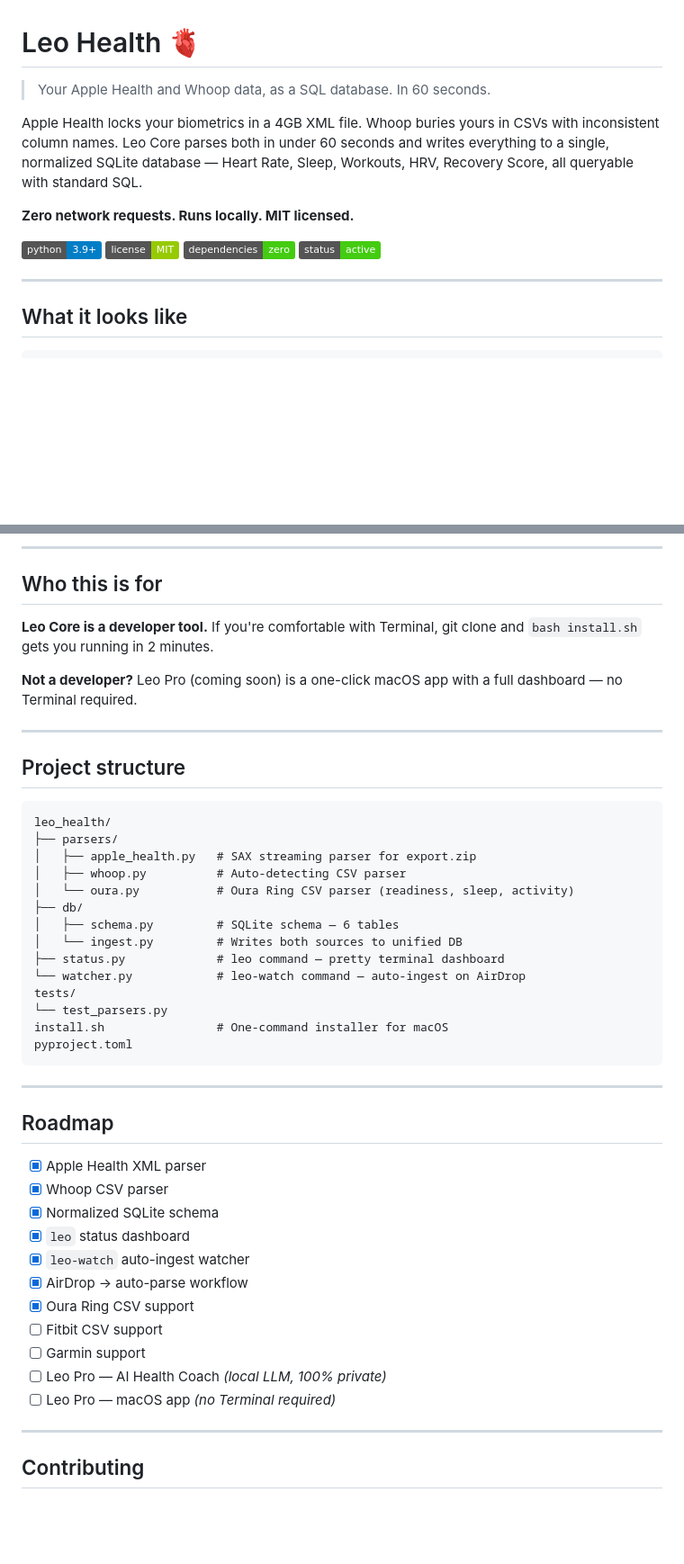
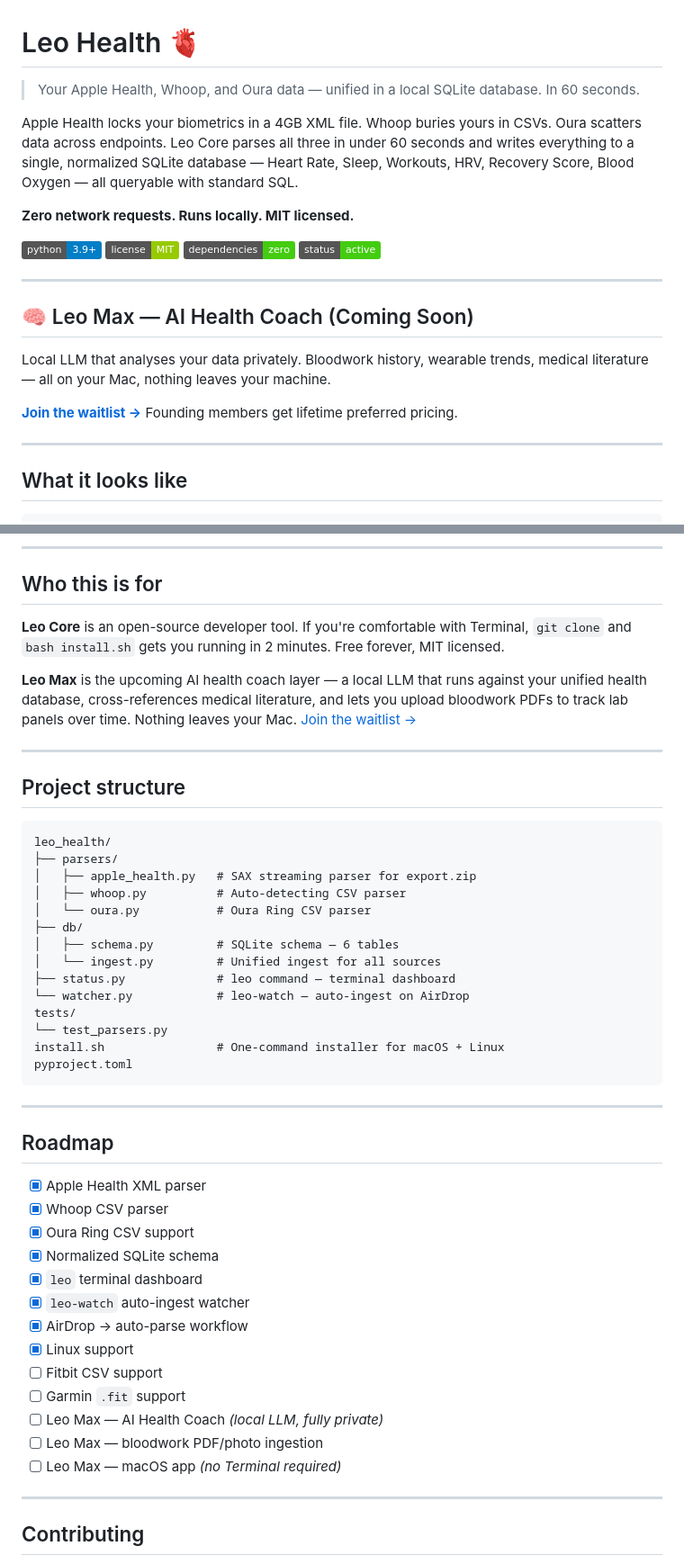
Before and after one commit to sandseb123/Leo_Health, a Markdown page: README.md, 2 parts joined by grey strips. Shown at 90% size. Rendered like a GitHub page; badges without logos; blank space fills up the shorter version.

````diff
--- a/README.md
+++ b/README.md
@@ -1,8 +1,8 @@
 # Leo Health 🫀
 
-> Your Apple Health and Whoop data, as a SQL database. In 60 seconds.
+> Your Apple Health, Whoop, and Oura data — unified in a local SQLite database. In 60 seconds.
 
-Apple Health locks your biometrics in a 4GB XML file. Whoop buries yours in CSVs with inconsistent column names. Leo Core parses both in under 60 seconds and writes everything to a single, normalized SQLite database — Heart Rate, Sleep, Workouts, HRV, Recovery Score, all queryable with standard SQL.
+Apple Health locks your biometrics in a 4GB XML file. Whoop buries yours in CSVs. Oura scatters data across endpoints. Leo Core parses all three in under 60 seconds and writes everything to a single, normalized SQLite database — Heart Rate, Sleep, Workouts, HRV, Recovery Score, Blood Oxygen — all queryable with standard SQL.
 
 **Zero network requests. Runs locally. MIT licensed.**
 
@@ -10,6 +10,15 @@ Apple Health locks your biometrics in a 4GB XML file. Whoop buries yours in CSVs
 ![License MIT](https://img.shields.io/badge/license-MIT-green)
 ![Zero Dependencies](https://img.shields.io/badge/dependencies-zero-brightgreen)
 ![Status](https://img.shields.io/badge/status-active-success)
+
+---
+
+## 🧠 Leo Max — AI Health Coach (Coming Soon)
+
+Local LLM that analyses your data privately. Bloodwork history, wearable trends, medical literature — all on your Mac, nothing leaves your machine.
+
+**[Join the waitlist →](https://sandseb123.github.io/Leo-Health-Core)**
+Founding members get lifetime preferred pricing.
 
 ---
 
@@ -201,9 +193,9 @@ Your data lives in `~/.leo-health/leo.db` and never leaves your machine.
 
 ## Who this is for
 
-**Leo Core is a developer tool.** If you're comfortable with Terminal, git clone and `bash install.sh` gets you running in 2 minutes.
+**Leo Core** is an open-source developer tool. If you're comfortable with Terminal, `git clone` and `bash install.sh` gets you running in 2 minutes. Free forever, MIT licensed.
 
-**Not a developer?** Leo Pro (coming soon) is a one-click macOS app with a full dashboard — no Terminal required.
+**Leo Max** is the upcoming AI health coach layer — a local LLM that runs against your unified health database, cross-references medical literature, and lets you upload bloodwork PDFs to track lab panels over time. Nothing leaves your Mac. [Join the waitlist →](https://sandseb123.github.io/Leo-Health-Core)
 
 ---
 
@@ -214,15 +206,15 @@ leo_health/
 ├── parsers/
 │   ├── apple_health.py   # SAX streaming parser for export.zip
 │   ├── whoop.py          # Auto-detecting CSV parser
-│   └── oura.py           # Oura Ring CSV parser (readiness, sleep, activity)
+│   └── oura.py           # Oura Ring CSV parser
 ├── db/
 │   ├── schema.py         # SQLite schema — 6 tables
-│   └── ingest.py         # Writes both sources to unified DB
-├── status.py             # leo command — pretty terminal dashboard
-└── watcher.py            # leo-watch command — auto-ingest on AirDrop
+│   └── ingest.py         # Unified ingest for all sources
+├── status.py             # leo command — terminal dashboard
+└── watcher.py            # leo-watch — auto-ingest on AirDrop
 tests/
 └── test_parsers.py
-install.sh                # One-command installer for macOS
+install.sh                # One-command installer for macOS + Linux
 pyproject.toml
 ```
 
@@ -232,15 +224,17 @@ pyproject.toml
 
 - [x] Apple Health XML parser
 - [x] Whoop CSV parser
+- [x] Oura Ring CSV support
 - [x] Normalized SQLite schema
-- [x] `leo` status dashboard
+- [x] `leo` terminal dashboard
 - [x] `leo-watch` auto-ingest watcher
 - [x] AirDrop → auto-parse workflow
-- [x] Oura Ring CSV support
+- [x] Linux support
 - [ ] Fitbit CSV support
-- [ ] Garmin support
-- [ ] Leo Pro — AI Health Coach *(local LLM, 100% private)*
-- [ ] Leo Pro — macOS app *(no Terminal required)*
+- [ ] Garmin `.fit` support
+- [ ] Leo Max — AI Health Coach *(local LLM, fully private)*
+- [ ] Leo Max — bloodwork PDF/photo ingestion
+- [ ] Leo Max — macOS app *(no Terminal required)*
 
 ---
 
````
Also changed, not shown: other parts of README.md (+17 -34 lines).
